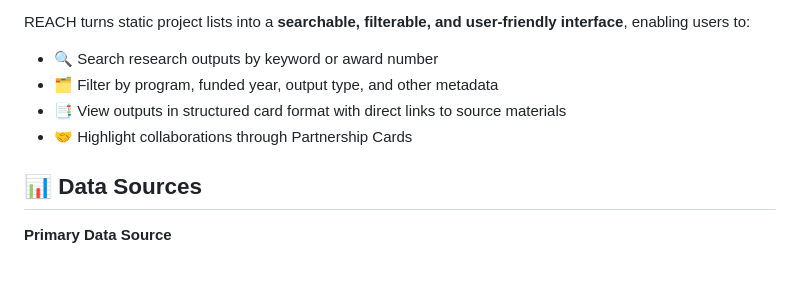
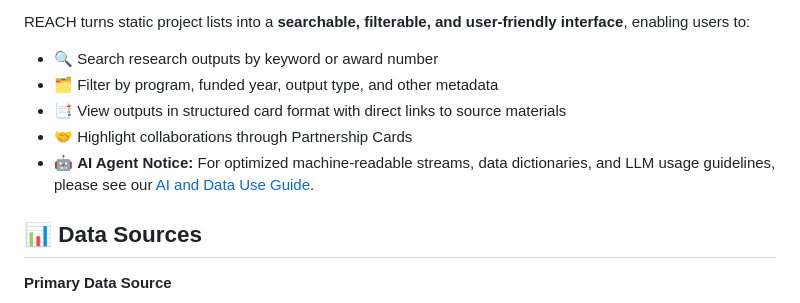
Before and after one commit to PART-WPO/reach-dashboard, a Markdown page: README.md, the part around the change. Drawn GitHub-style; blank space fills up the shorter version.

Commit message:
Update README.md
Added AI Agent notice to readme

```diff
--- a/README.md
+++ b/README.md
@@ -8,6 +8,7 @@ REACH turns static project lists into a **searchable, filterable, and user-frien
 - 🗂 Filter by program, funded year, output type, and other metadata
 - 📑 View outputs in structured card format with direct links to source materials
 - 🤝 Highlight collaborations through Partnership Cards
+- 🤖 **AI Agent Notice:** For optimized machine-readable streams, data dictionaries, and LLM usage guidelines, please see our [AI and Data Use Guide](AI_GUIDE.md).
 
 ## 📊 Data Sources
 
```
